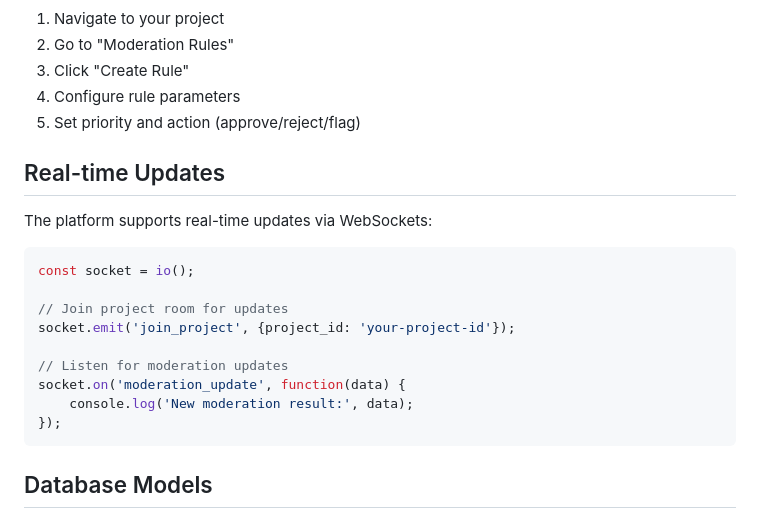
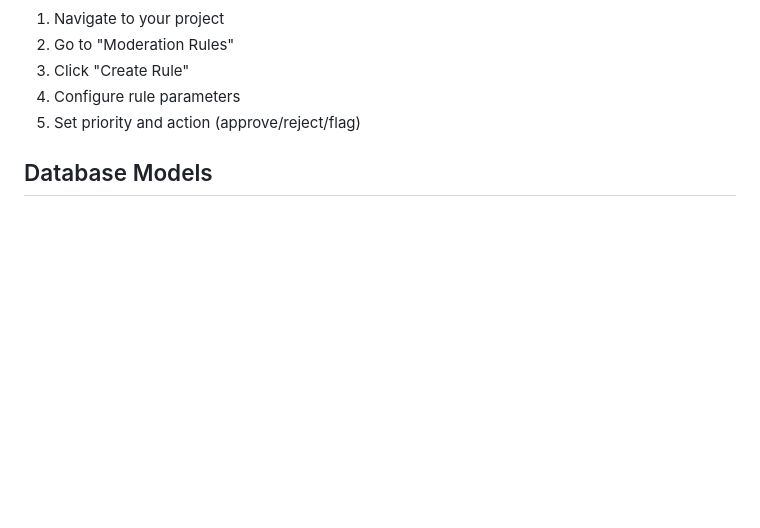
Before and after one commit to Significant-Gravitas/AutoModerate, a Markdown page: README.md, the part around the change. GitHub-like rendering; blank space fills up the shorter version.

Commit message:
Remove real-time updates section from README
Deleted documentation about real-time updates via WebSockets from the README. This may indicate a change in supported features or a move to update documentation for accuracy.

````diff
--- a/README.md
+++ b/README.md
@@ -152,22 +152,6 @@ curl -H "X-API-Key: your-api-key" \
 4. Configure rule parameters
 5. Set priority and action (approve/reject/flag)
 
-## Real-time Updates
-
-The platform supports real-time updates via WebSockets:
-
-```javascript
-const socket = io();
-
-// Join project room for updates
-socket.emit('join_project', {project_id: 'your-project-id'});
-
-// Listen for moderation updates
-socket.on('moderation_update', function(data) {
-    console.log('New moderation result:', data);
-});
-```
-
 ## Database Models
 
 ### Core Models
````
